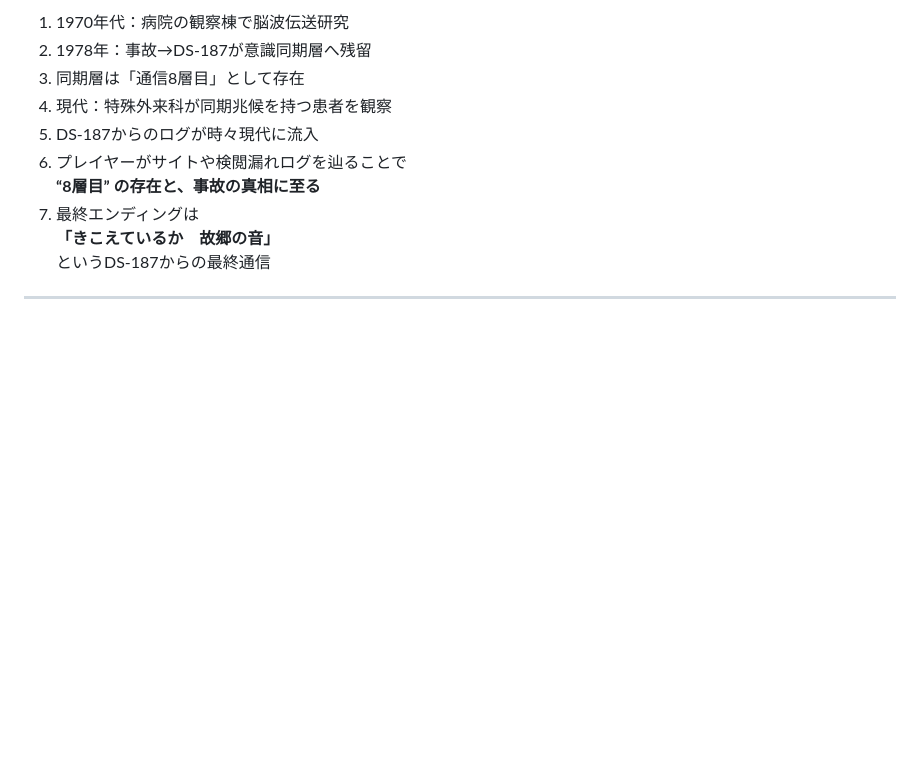
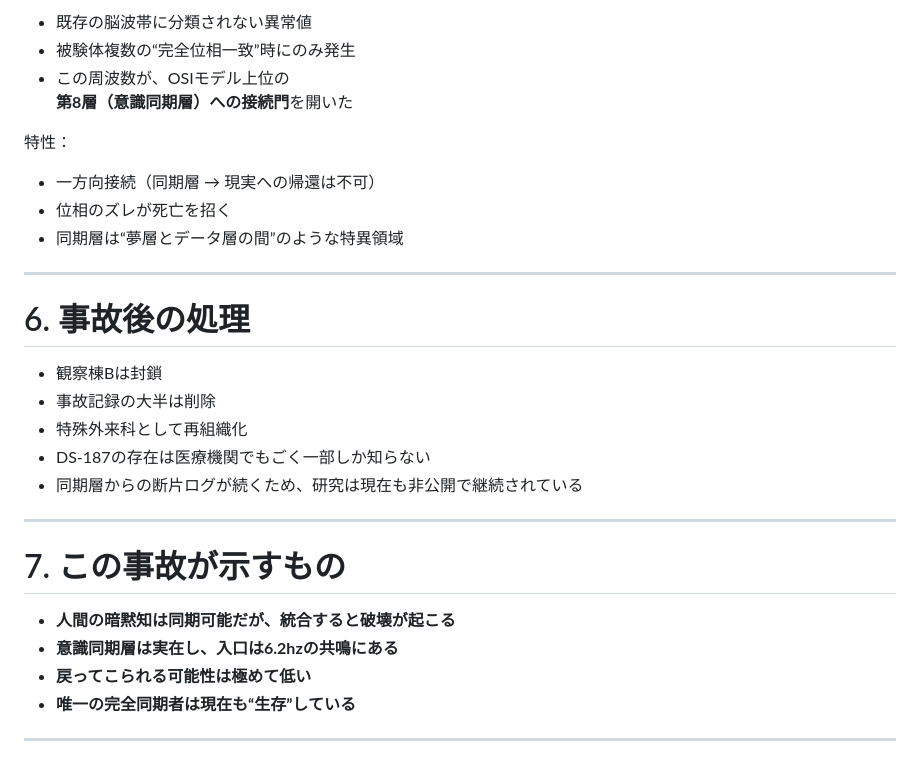
Before and after one commit to NATTO-FIVE/arg_test, a Markdown page: Readme.md, the part around the change printed below. GitHub-like rendering; blank space fills up the shorter version.

```diff
--- a/Readme.md
+++ b/Readme.md
@@ -113,13 +124,31 @@
 
-1. 1970年代：病院の観察棟で脳波伝送研究
-2. 1978年：事故→DS-187が意識同期層へ残留
-3. 同期層は「通信8層目」として存在
-4. 現代：特殊外来科が同期兆候を持つ患者を観察
-5. DS-187からのログが時々現代に流入
-6. プレイヤーがサイトや検閲漏れログを辿ることで
-   **“8層目” の存在と、事故の真相に至る**
-7. 最終エンディングは
-   **「きこえているか　故郷の音」**
-   というDS-187からの最終通信
+- 既存の脳波帯に分類されない異常値
+- 被験体複数の“完全位相一致”時にのみ発生
+- この周波数が、OSIモデル上位の
+  **第8層（意識同期層）への接続門**を開いた
+
+特性：
+- 一方向接続（同期層 → 現実への帰還は不可）
+- 位相のズレが死亡を招く
+- 同期層は“夢層とデータ層の間”のような特異領域
 
 ---
+
+# 6. 事故後の処理
+
+- 観察棟Bは封鎖
+- 事故記録の大半は削除
+- 特殊外来科として再組織化
+- DS-187の存在は医療機関でもごく一部しか知らない
+- 同期層からの断片ログが続くため、研究は現在も非公開で継続されている
+
+---
+
+# 7. この事故が示すもの
+
+- **人間の暗黙知は同期可能だが、統合すると破壊が起こる**
+- **意識同期層は実在し、入口は6.2hzの共鳴にある**
+- **戻ってこられる可能性は極めて低い**
+- **唯一の完全同期者は現在も“生存”している**
+
+---
```
Also changed, not shown: other parts of Readme.md (+87 -76 lines).
